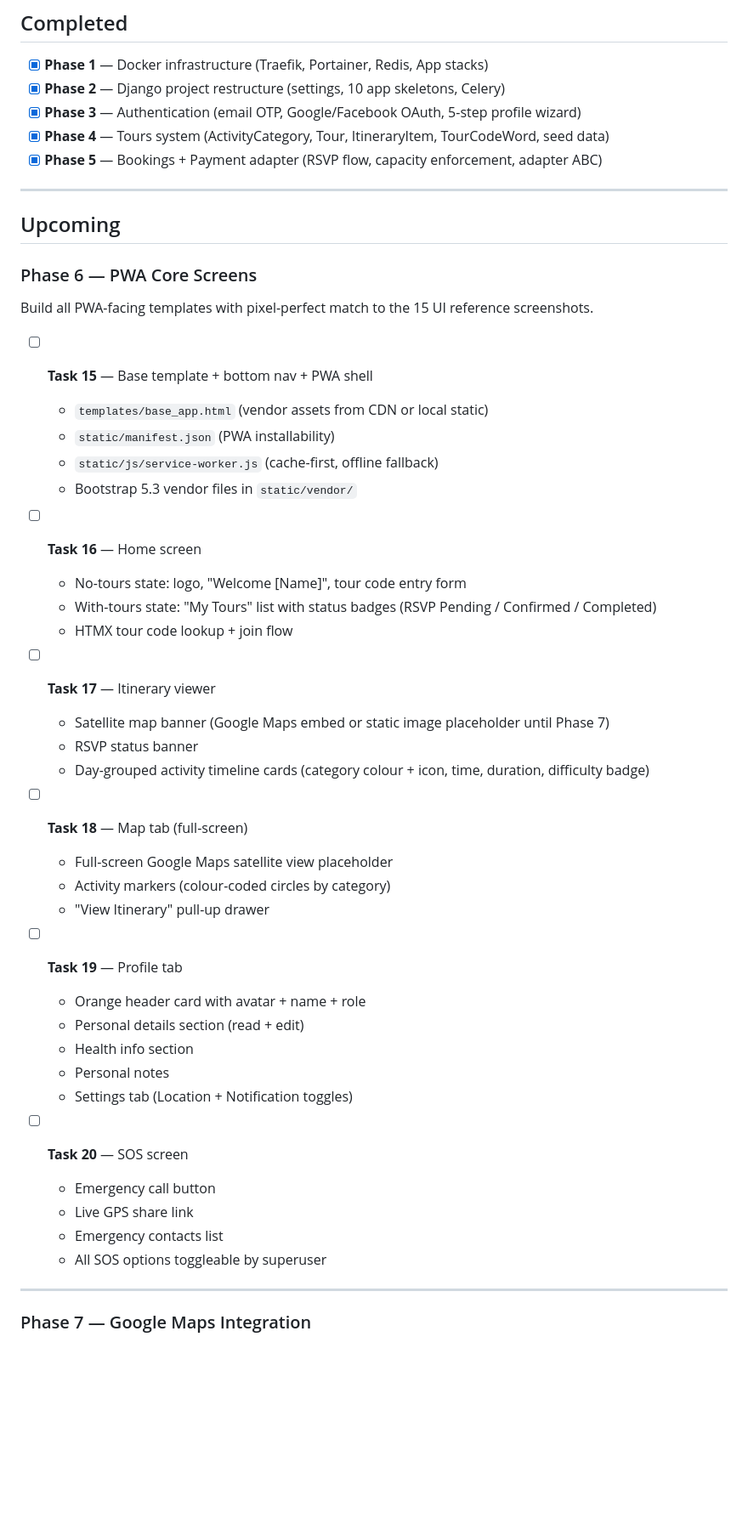
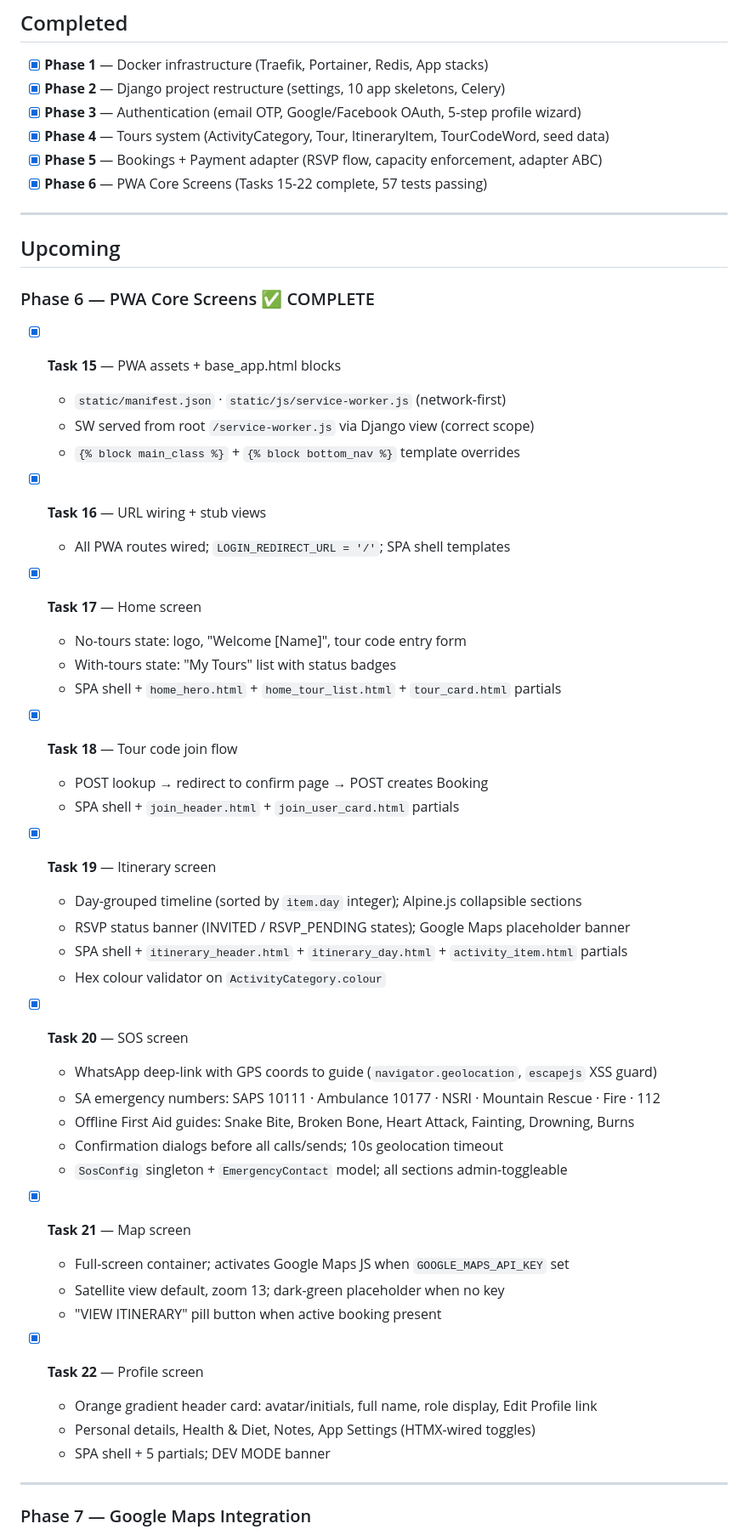
Before and after one commit to GavinHolder/overberg-adventures, a Markdown page: ROADMAP.md, the part around one of its changes. Shown at 85% size. Drawn GitHub-style; blank space fills up the shorter version.

Commit message:
docs: mark Phase 6 complete — all PWA core screens done, 57 tests

```diff
--- a/ROADMAP.md
+++ b/ROADMAP.md
@@ -11,47 +11,53 @@ Status key: `[ ]` Not started · `[~]` In progress · `[x]` Complete
 - [x] **Phase 3** — Authentication (email OTP, Google/Facebook OAuth, 5-step profile wizard)
 - [x] **Phase 4** — Tours system (ActivityCategory, Tour, ItineraryItem, TourCodeWord, seed data)
 - [x] **Phase 5** — Bookings + Payment adapter (RSVP flow, capacity enforcement, adapter ABC)
+- [x] **Phase 6** — PWA Core Screens (Tasks 15-22 complete, 57 tests passing)
 
 ---
 
 ## Upcoming
 
-### Phase 6 — PWA Core Screens
-Build all PWA-facing templates with pixel-perfect match to the 15 UI reference screenshots.
+### Phase 6 — PWA Core Screens ✅ COMPLETE
 
-- [ ] **Task 15** — Base template + bottom nav + PWA shell
-  - `templates/base_app.html` (vendor assets from CDN or local static)
-  - `static/manifest.json` (PWA installability)
-  - `static/js/service-worker.js` (cache-first, offline fallback)
-  - Bootstrap 5.3 vendor files in `static/vendor/`
+- [x] **Task 15** — PWA assets + base_app.html blocks
+  - `static/manifest.json` · `static/js/service-worker.js` (network-first)
+  - SW served from root `/service-worker.js` via Django view (correct scope)
+  - `{% block main_class %}` + `{% block bottom_nav %}` template overrides
 
-- [ ] **Task 16** — Home screen
+- [x] **Task 16** — URL wiring + stub views
+  - All PWA routes wired; `LOGIN_REDIRECT_URL = '/'`; SPA shell templates
+
+- [x] **Task 17** — Home screen
   - No-tours state: logo, "Welcome [Name]", tour code entry form
-  - With-tours state: "My Tours" list with status badges (RSVP Pending / Confirmed / Completed)
-  - HTMX tour code lookup + join flow
+  - With-tours state: "My Tours" list with status badges
+  - SPA shell + `home_hero.html` + `home_tour_list.html` + `tour_card.html` partials
 
-- [ ] **Task 17** — Itinerary viewer
-  - Satellite map banner (Google Maps embed or static image placeholder until Phase 7)
-  - RSVP status banner
-  - Day-grouped activity timeline cards (category colour + icon, time, duration, difficulty badge)
+- [x] **Task 18** — Tour code join flow
+  - POST lookup → redirect to confirm page → POST creates Booking
+  - SPA shell + `join_header.html` + `join_user_card.html` partials
 
-- [ ] **Task 18** — Map tab (full-screen)
-  - Full-screen Google Maps satellite view placeholder
-  - Activity markers (colour-coded circles by category)
-  - "View Itinerary" pull-up drawer
+- [x] **Task 19** — Itinerary screen
+  - Day-grouped timeline (sorted by `item.day` integer); Alpine.js collapsible sections
+  - RSVP status banner (INVITED / RSVP_PENDING states); Google Maps placeholder banner
+  - SPA shell + `itinerary_header.html` + `itinerary_day.html` + `activity_item.html` partials
+  - Hex colour validator on `ActivityCategory.colour`
 
-- [ ] **Task 19** — Profile tab
-  - Orange header card with avatar + name + role
-  - Personal details section (read + edit)
-  - Health info section
-  - Personal notes
-  - Settings tab (Location + Notification toggles)
+- [x] **Task 20** — SOS screen
+  - WhatsApp deep-link with GPS coords to guide (`navigator.geolocation`, `escapejs` XSS guard)
+  - SA emergency numbers: SAPS 10111 · Ambulance 10177 · NSRI · Mountain Rescue · Fire · 112
+  - Offline First Aid guides: Snake Bite, Broken Bone, Heart Attack, Fainting, Drowning, Burns
+  - Confirmation dialogs before all calls/sends; 10s geolocation timeout
+  - `SosConfig` singleton + `EmergencyContact` model; all sections admin-toggleable
 
-- [ ] **Task 20** — SOS screen
-  - Emergency call button
-  - Live GPS share link
-  - Emergency contacts list
-  - All SOS options toggleable by superuser
+- [x] **Task 21** — Map screen
+  - Full-screen container; activates Google Maps JS when `GOOGLE_MAPS_API_KEY` set
+  - Satellite view default, zoom 13; dark-green placeholder when no key
+  - "VIEW ITINERARY" pill button when active booking present
+
+- [x] **Task 22** — Profile screen
+  - Orange gradient header card: avatar/initials, full name, role display, Edit Profile link
+  - Personal details, Health & Diet, Notes, App Settings (HTMX-wired toggles)
+  - SPA shell + 5 partials; DEV MODE banner
 
 ---
 
```
Also changed, not shown: other parts of ROADMAP.md (+80 -17 lines).
